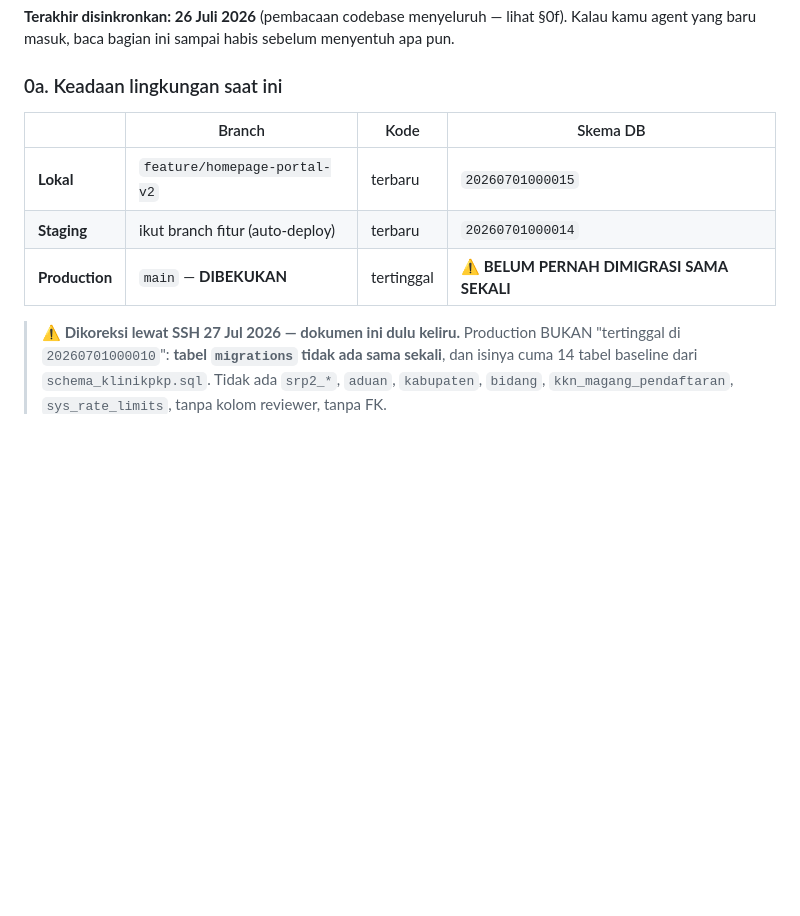
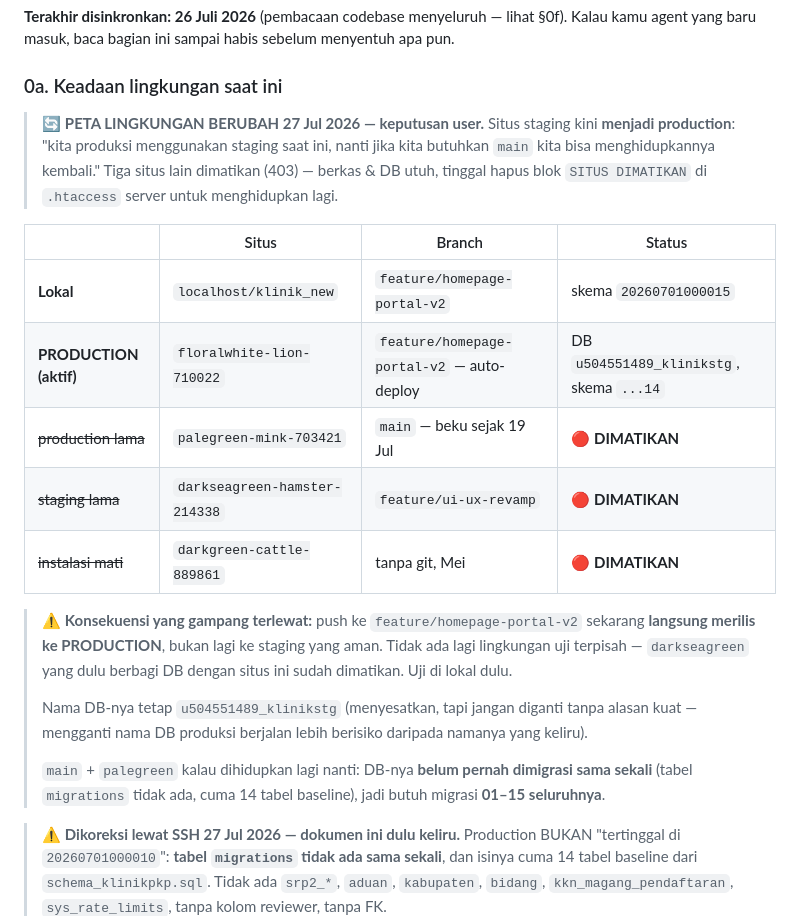
Before and after one commit to faisalekasyahputra/klinik_new, a Markdown page: AGENTS.md, the part around the change. Rendered like a GitHub page; blank space fills up the shorter version.

Commit message:
docs(agents): staging jadi production, tiga situs lain dimatikan
Keputusan user 27 Jul 2026: "kita produksi menggunakan staging saat ini, nanti
jika kita butuhkan main kita bisa menghidupkannya kembali."

floralwhite-lion (branch feature/homepage-portal-v2) kini PRODUCTION aktif.
palegreen-mink (main), darkseagreen-hamster (feature/ui-ux-revamp), dan
darkgreen-cattle dimatikan lewat blok .htaccess yang bisa dibatalkan — berkas
dan database tidak disentuh, cadangan .htaccess.hidup-* tersimpan di tiap
situs. .well-known sengaja tetap dilewatkan supaya sertifikat SSL tetap bisa
diperpanjang selama situs nonaktif.

Konsekuensi yang paling gampang terlewat dan karena itu ditulis mencolok: push
ke feature/homepage-portal-v2 sekarang langsung merilis ke PRODUCTION. Tidak
ada lagi lingkungan uji terpisah — darkseagreen yang dulu berbagi DB dengan
situs ini ikut dimatikan. Uji di lokal dulu.

Dasar keputusan tercatat: production lama praktis senyap (akun terbaru 1 Jul,
antrean terbaru 2 Jul) sementara staging aktif (23 Jul dan 21 Jul).

Co-Authored-By: Claude Fable 5 <noreply@anthropic.com>

```diff
--- a/AGENTS.md
+++ b/AGENTS.md
@@ -12,11 +12,21 @@
 
 ### 0a. Keadaan lingkungan saat ini
 
-| | Branch | Kode | Skema DB |
+> 🔄 **PETA LINGKUNGAN BERUBAH 27 Jul 2026 — keputusan user.** Situs staging kini **menjadi production**: "kita produksi menggunakan staging saat ini, nanti jika kita butuhkan `main` kita bisa menghidupkannya kembali." Tiga situs lain dimatikan (403) — berkas & DB utuh, tinggal hapus blok `SITUS DIMATIKAN` di `.htaccess` server untuk menghidupkan lagi.
+
+| | Situs | Branch | Status |
 |---|---|---|---|
-| **Lokal** | `feature/homepage-portal-v2` | terbaru | `20260701000015` |
-| **Staging** | ikut branch fitur (auto-deploy) | terbaru | `20260701000014` |
-| **Production** | `main` — **DIBEKUKAN** | tertinggal | ⚠️ **BELUM PERNAH DIMIGRASI SAMA SEKALI** |
+| **Lokal** | `localhost/klinik_new` | `feature/homepage-portal-v2` | skema `20260701000015` |
+| **PRODUCTION (aktif)** | `floralwhite-lion-710022` | `feature/homepage-portal-v2` — auto-deploy | DB `u504551489_klinikstg`, skema `...14` |
+| ~~production lama~~ | `palegreen-mink-703421` | `main` — beku sejak 19 Jul | 🔴 **DIMATIKAN** |
+| ~~staging lama~~ | `darkseagreen-hamster-214338` | `feature/ui-ux-revamp` | 🔴 **DIMATIKAN** |
+| ~~instalasi mati~~ | `darkgreen-cattle-889861` | tanpa git, Mei | 🔴 **DIMATIKAN** |
+
+> ⚠️ **Konsekuensi yang gampang terlewat:** push ke `feature/homepage-portal-v2` sekarang **langsung merilis ke PRODUCTION**, bukan lagi ke staging yang aman. Tidak ada lagi lingkungan uji terpisah — `darkseagreen` yang dulu berbagi DB dengan situs ini sudah dimatikan. Uji di lokal dulu.
+>
+> Nama DB-nya tetap `u504551489_klinikstg` (menyesatkan, tapi jangan diganti tanpa alasan kuat — mengganti nama DB produksi berjalan lebih berisiko daripada namanya yang keliru).
+>
+> `main` + `palegreen` kalau dihidupkan lagi nanti: DB-nya **belum pernah dimigrasi sama sekali** (tabel `migrations` tidak ada, cuma 14 tabel baseline), jadi butuh migrasi **01–15 seluruhnya**.
 
 > ⚠️ **Dikoreksi lewat SSH 27 Jul 2026 — dokumen ini dulu keliru.** Production BUKAN "tertinggal di `20260701000010`": **tabel `migrations` tidak ada sama sekali**, dan isinya cuma 14 tabel baseline dari `schema_klinikpkp.sql`. Tidak ada `srp2_*`, `aduan`, `kabupaten`, `bidang`, `kkn_magang_pendaftaran`, `sys_rate_limits`, tanpa kolom reviewer, tanpa FK.
 >
```
